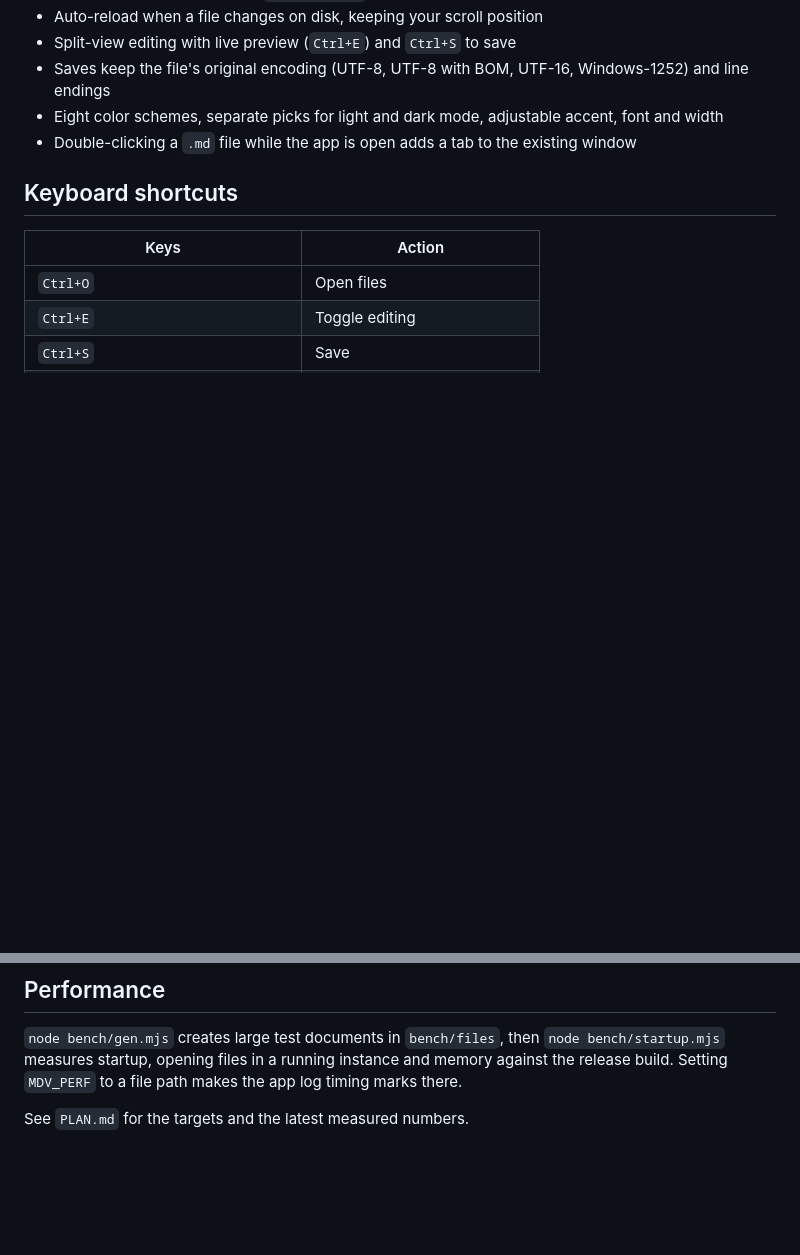
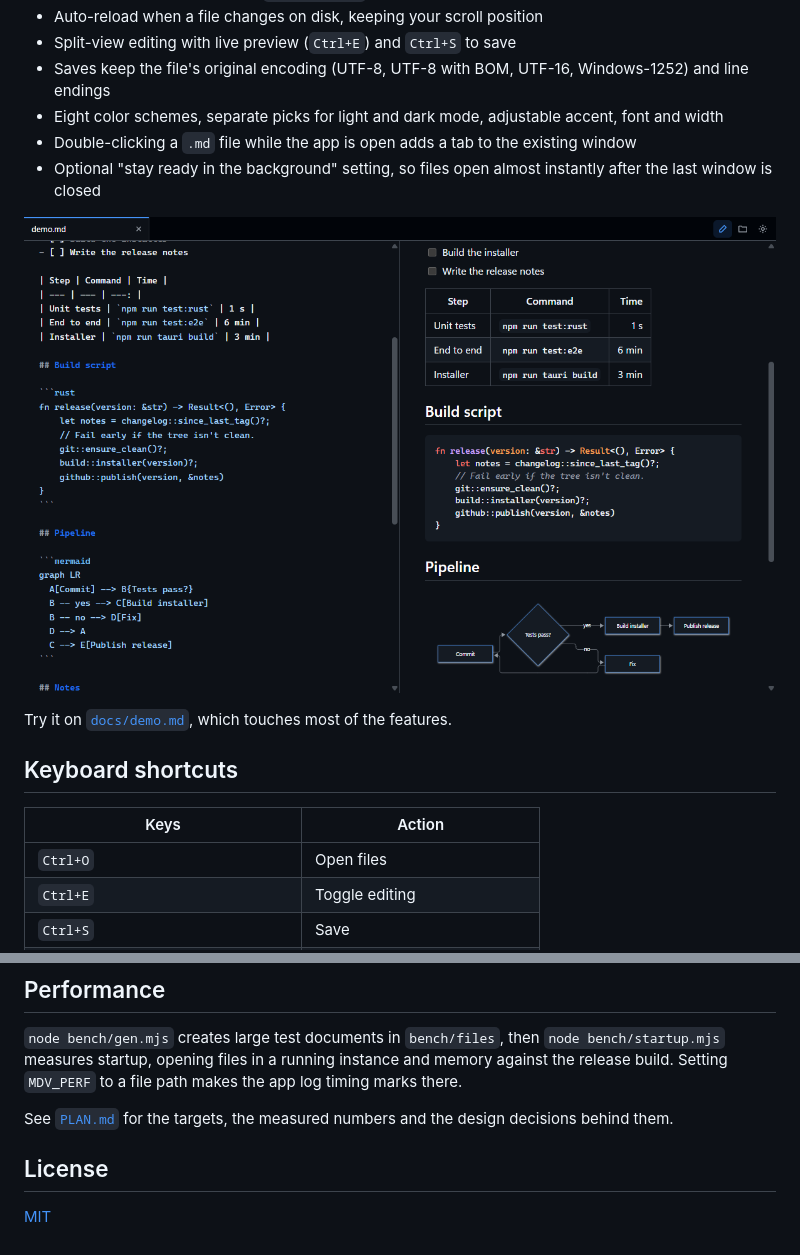
Before and after one commit to CollinOS/md-viewer, a Markdown page: README.md, 2 parts joined by grey strips. GitHub-like rendering; pictures changed too: docs/screenshot-editing.png (added); blank space fills up the shorter version.

```diff
--- a/README.md
+++ b/README.md
@@ -15,6 +28,11 @@ Markdown is parsed and highlighted in Rust (comrak and syntect), and the UI is p
 - Saves keep the file's original encoding (UTF-8, UTF-8 with BOM, UTF-16, Windows-1252) and line endings
 - Eight color schemes, separate picks for light and dark mode, adjustable accent, font and width
 - Double-clicking a `.md` file while the app is open adds a tab to the existing window
+- Optional "stay ready in the background" setting, so files open almost instantly after the last window is closed
+
+![Editing a document in the GitHub Dark theme, with the source on the left and the live preview on the right](docs/screenshot-editing.png)
+
+Try it on [`docs/demo.md`](docs/demo.md), which touches most of the features.
 
 ## Keyboard shortcuts
 
@@ -62,4 +82,8 @@ The end-to-end tests launch the real app with WebView2's remote debugging port o
 
 `node bench/gen.mjs` creates large test documents in `bench/files`, then `node bench/startup.mjs` measures startup, opening files in a running instance and memory against the release build. Setting `MDV_PERF` to a file path makes the app log timing marks there.
 
-See `PLAN.md` for the targets and the latest measured numbers.
+See [`PLAN.md`](PLAN.md) for the targets, the measured numbers and the design decisions behind them.
+
+## License
+
+[MIT](LICENSE)
```
Also changed, not shown: other parts of README.md (+19 -4 lines), docs/demo.md (added, +51 -0 lines), docs/screenshot-light.png (added), 3 other files.
